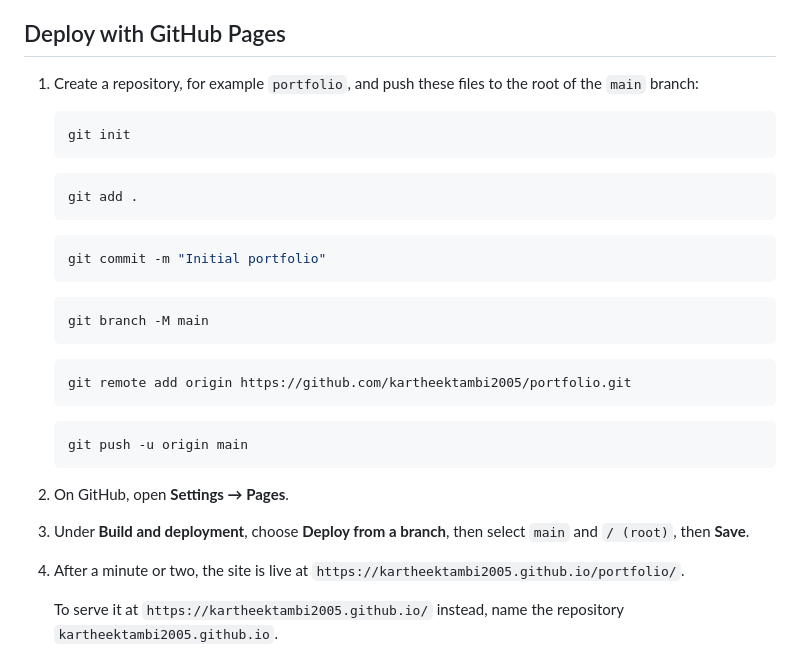
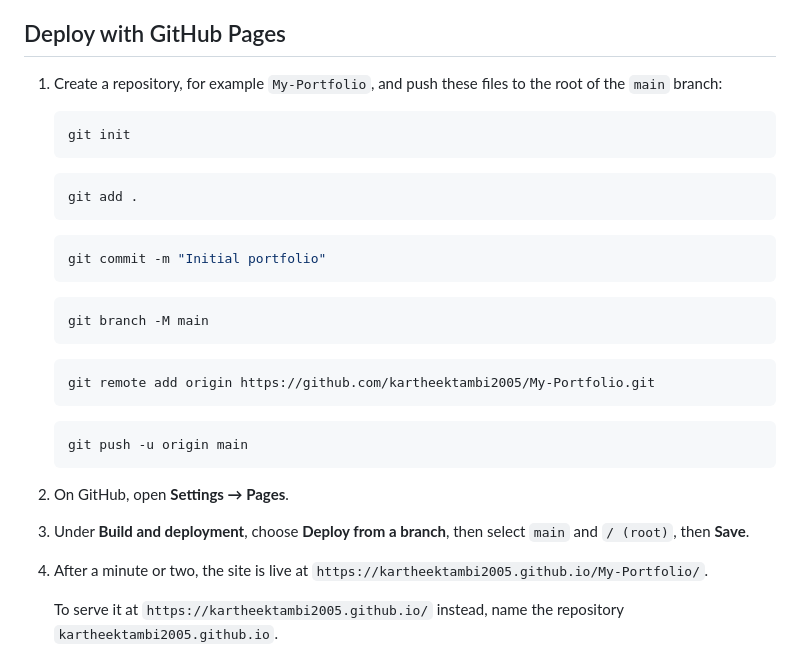
Before and after one commit to kartheektambi2005/My-Portfolio, a Markdown page: README.md, the part around the change. Drawn GitHub-style.

Commit message:
README: use My-Portfolio repo name
Co-Authored-By: Claude Opus 5.5 <noreply@anthropic.com>

````diff
--- a/README.md
+++ b/README.md
@@ -81,7 +81,7 @@ Skills are listed in `skillGroups` in the same file. Add or remove strings, or a
 
 ## Deploy with GitHub Pages
 
-1. Create a repository, for example `portfolio`, and push these files to the root of the `main` branch:
+1. Create a repository, for example `My-Portfolio`, and push these files to the root of the `main` branch:
 
    ```bash
    git init
@@ -100,7 +100,7 @@ Skills are listed in `skillGroups` in the same file. Add or remove strings, or a
    ```
 
    ```bash
-   git remote add origin https://github.com/kartheektambi2005/portfolio.git
+   git remote add origin https://github.com/kartheektambi2005/My-Portfolio.git
    ```
 
    ```bash
@@ -109,7 +109,7 @@ Skills are listed in `skillGroups` in the same file. Add or remove strings, or a
 
 2. On GitHub, open **Settings → Pages**.
 3. Under **Build and deployment**, choose **Deploy from a branch**, then select `main` and `/ (root)`, then **Save**.
-4. After a minute or two, the site is live at `https://kartheektambi2005.github.io/portfolio/`.
+4. After a minute or two, the site is live at `https://kartheektambi2005.github.io/My-Portfolio/`.
 
    To serve it at `https://kartheektambi2005.github.io/` instead, name the repository `kartheektambi2005.github.io`.
 
````
